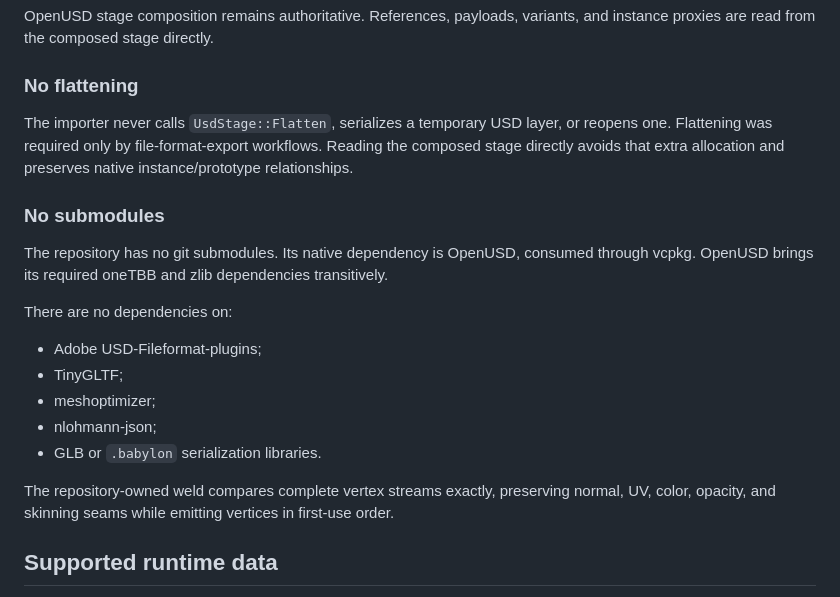
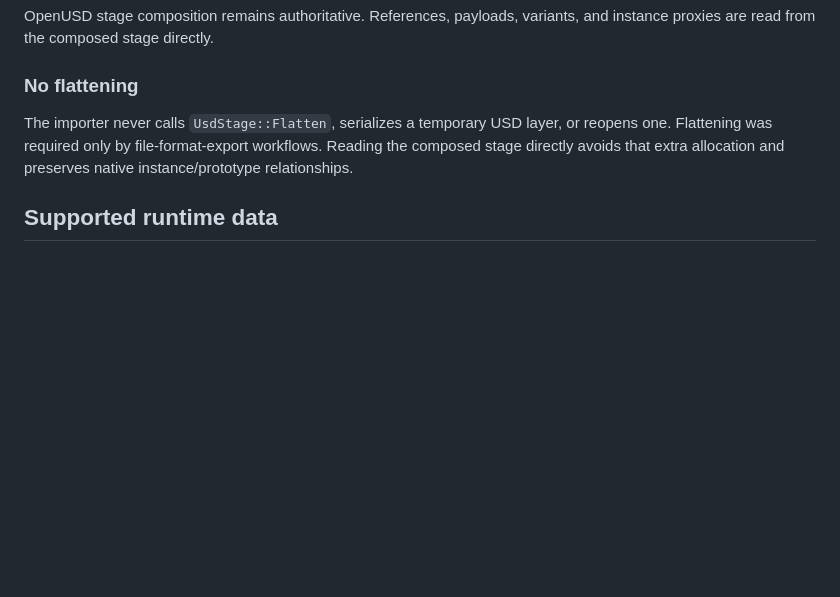
Before and after one commit to SergioRZMasson/babylon-usd-importer, a Markdown page: README.md, the part around the change. Drawn GitHub-style; blank space fills up the shorter version.

```diff
--- a/README.md
+++ b/README.md
@@ -87,22 +87,6 @@ one. Flattening was required only by file-format-export workflows. Reading the c
 stage directly avoids that extra allocation and preserves native instance/prototype
 relationships.
 
-### No submodules
-
-The repository has no git submodules. Its native dependency is OpenUSD, consumed through
-vcpkg. OpenUSD brings its required oneTBB and zlib dependencies transitively.
-
-There are no dependencies on:
-
-- Adobe USD-Fileformat-plugins;
-- TinyGLTF;
-- meshoptimizer;
-- nlohmann-json;
-- GLB or `.babylon` serialization libraries.
-
-The repository-owned weld compares complete vertex streams exactly, preserving normal, UV,
-color, opacity, and skinning seams while emitting vertices in first-use order.
-
 ## Supported runtime data
 
 - USD, USDA, USDC, and USDZ root layers.
```
